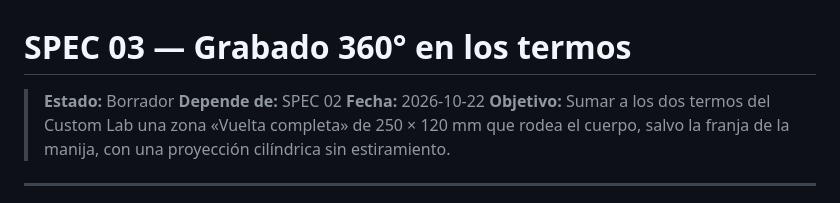
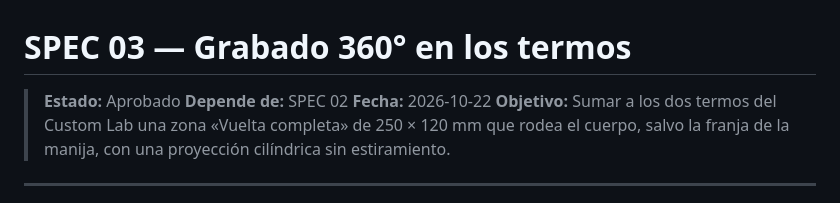
Before and after one commit to JuanIgnacioPiroso/AureoArtStudio, a Markdown page: specs/03-grabado-360-termos.md, the part around the change. GitHub-like rendering.

Commit message:
aprobado

```diff
--- a/specs/03-grabado-360-termos.md
+++ b/specs/03-grabado-360-termos.md
@@ -1,6 +1,6 @@
 # SPEC 03 — Grabado 360° en los termos
 
-> **Estado:** Borrador
+> **Estado:** Aprobado
 > **Depende de:** SPEC 02
 > **Fecha:** 2026-10-22
 > **Objetivo:** Sumar a los dos termos del Custom Lab una zona «Vuelta completa» de 250 × 120 mm que rodea el cuerpo, salvo la franja de la manija, con una proyección cilíndrica sin estiramiento.
```
